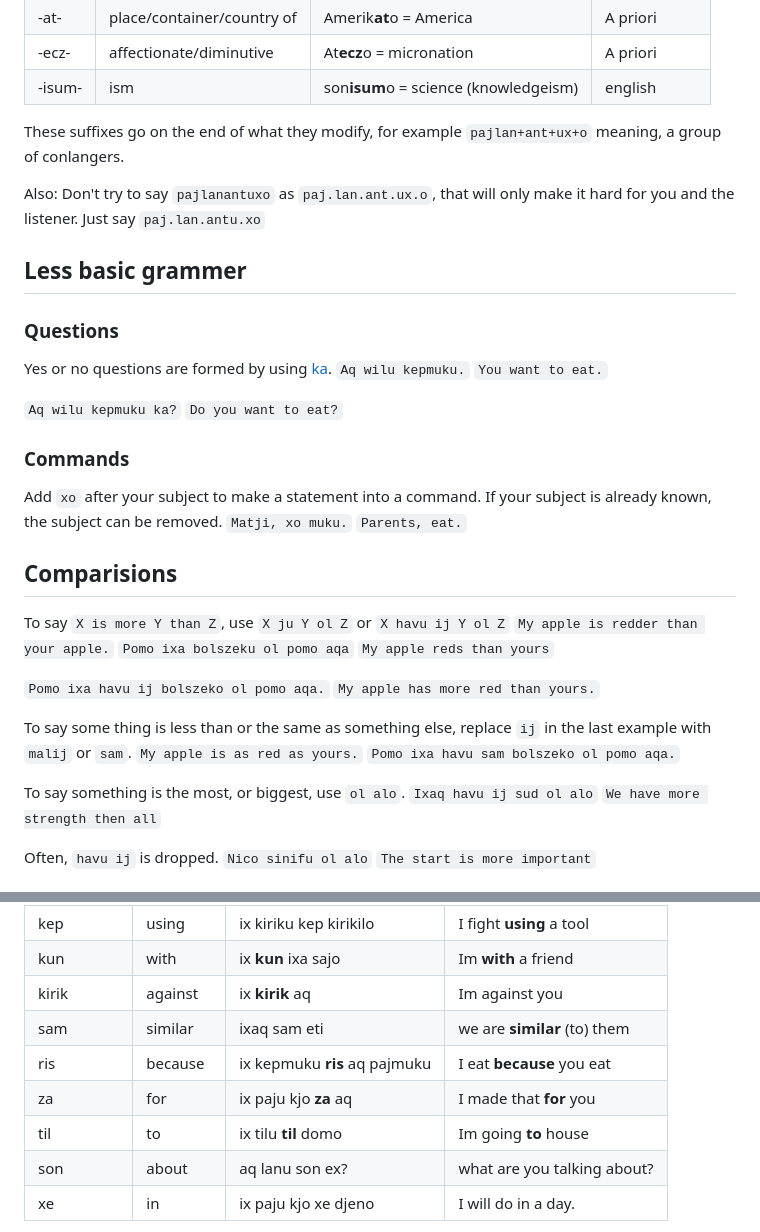
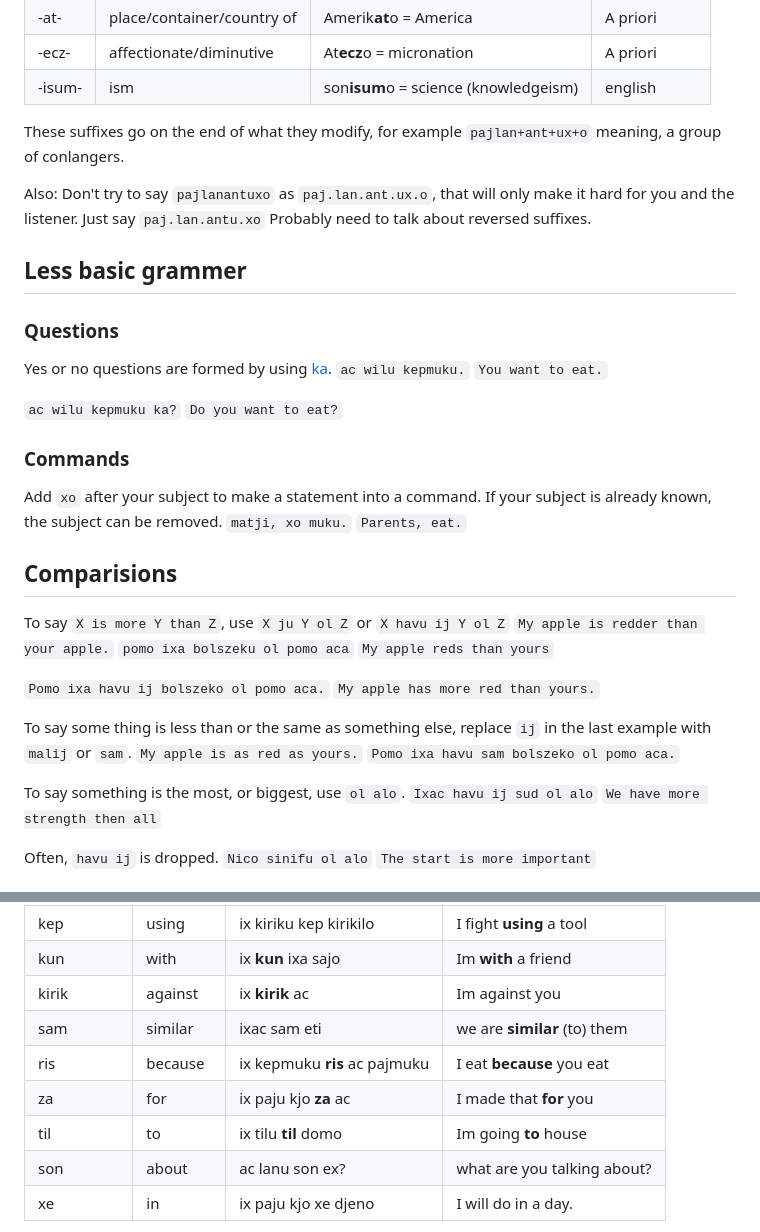
Before and after one commit to almostahexagon2/lri, a Markdown page: grammer.md, 2 parts joined by grey strips. Drawn GitHub-style.

```diff
--- a/grammer.md
+++ b/grammer.md
@@ -55,41 +55,43 @@ The suffixes xaj and paj are frequenly misused, likely becaues they have been po
 | \-ecz- | affectionate/diminutive | At**ecz**o \= micronation | A priori |
 | \-isum- | ism | son**isum**o \= science (knowledgeism) | english |
 
+
 These suffixes go on the end of what they modify, for example `pajlan+ant+ux+o` meaning, a group of conlangers.
 
 Also: Don't try to say `pajlanantuxo` as `paj.lan.ant.ux.o`, that will only make it hard for you and the listener. Just say `paj.lan.antu.xo`
+Probably need to talk about reversed suffixes.
 
 Less basic grammer
 ---
 ### Questions
 Yes or no questions are formed by using [ka](https://almostahexagon2.github.io/lri/#!././vocabulary.md#ka).
-`Aq wilu kepmuku.`
+`ac wilu kepmuku.`
 `You want to eat.`
 
-`Aq wilu kepmuku ka?`
+`ac wilu kepmuku ka?`
 `Do you want to eat?`
 
 ### Commands
 Add `xo` after your subject to make a statement into a command. If your subject is already known, the subject can be removed.
-`Matji, xo muku.`
+`matji, xo muku.`
 `Parents, eat.`
 
 Comparisions
 ---
 To say `X is more Y than Z`, use `X ju Y ol Z` or `X havu ij Y ol Z`
 `My apple is redder than your apple.`
-`Pomo ixa bolszeku ol pomo aqa`
+`pomo ixa bolszeku ol pomo aca`
 `My apple reds than yours`
 
-`Pomo ixa havu ij bolszeko ol pomo aqa.`
+`Pomo ixa havu ij bolszeko ol pomo aca.`
 `My apple has more red than yours.`
 
 To say some thing is less than or the same as something else, replace `ij` in the last example with `malij` or `sam`.
 `My apple is as red as yours.`
-`Pomo ixa havu sam bolszeko ol pomo aqa.`
+`Pomo ixa havu sam bolszeko ol pomo aca.`
 
 To say something is the most, or biggest, use `ol alo`.
-`Ixaq havu ij sud ol alo`
+`Ixac havu ij sud ol alo`
 `We have more strength then all`
 
 Often, `havu ij` is dropped.
@@ -106,12 +108,12 @@ LRI prepositional phrases go after the noun the relate to. Prepositions function
 | da | from | Ix tilu da domo | I came **from** house |
 | kep | using | ix kiriku kep kirikilo | I fight **using** a tool |
 | kun | with | ix **kun** ixa sajo | Im **with** a friend |
-| kirik | against | ix **kirik** aq | Im against you |
-| sam | similar | ixaq sam eti | we are **similar** (to) them |
-| ris | because | ix kepmuku **ris** aq pajmuku | I eat **because** you eat |
-| za | for | ix paju kjo **za** aq | I made that **for** you |
+| kirik | against | ix **kirik** ac | Im against you |
+| sam | similar | ixac sam eti | we are **similar** (to) them |
+| ris | because | ix kepmuku **ris** ac pajmuku | I eat **because** you eat |
+| za | for | ix paju kjo **za** ac | I made that **for** you |
 | til | to | ix tilu **til** domo | Im going **to** house |
-| son | about | aq lanu son ex? | what are you talking about? |
+| son | about | ac lanu son ex? | what are you talking about? |
 | xe  | in    | ix paju kjo xe djeno | I will do in a day. |
 
 The prepositions "ve" and "til" are often shortend to "v" and "t" when typed. They are often pronounced as part of the next word, so `ve putjo` is shortend to `v putjo` and pronounced /f_putjo/.  The preposition will devoice if preceded by a voiceless consonant and will voice before a voiced consonant.
```
